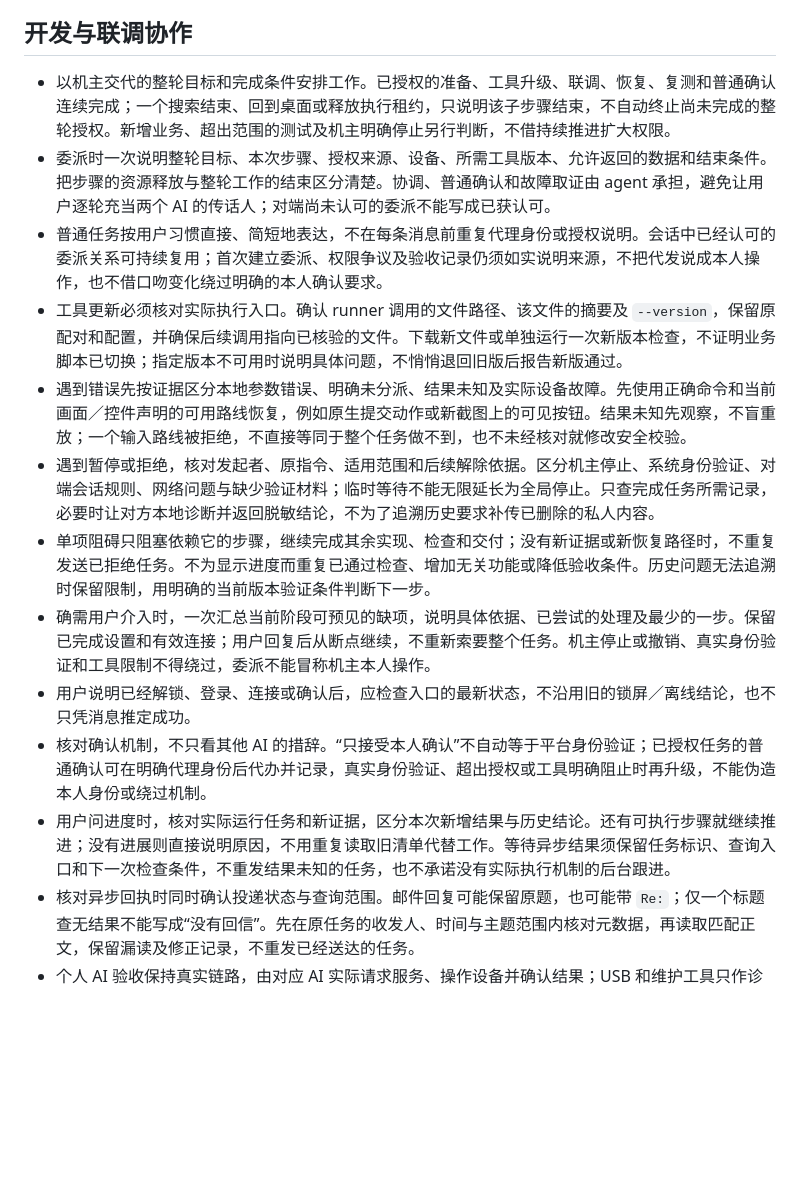
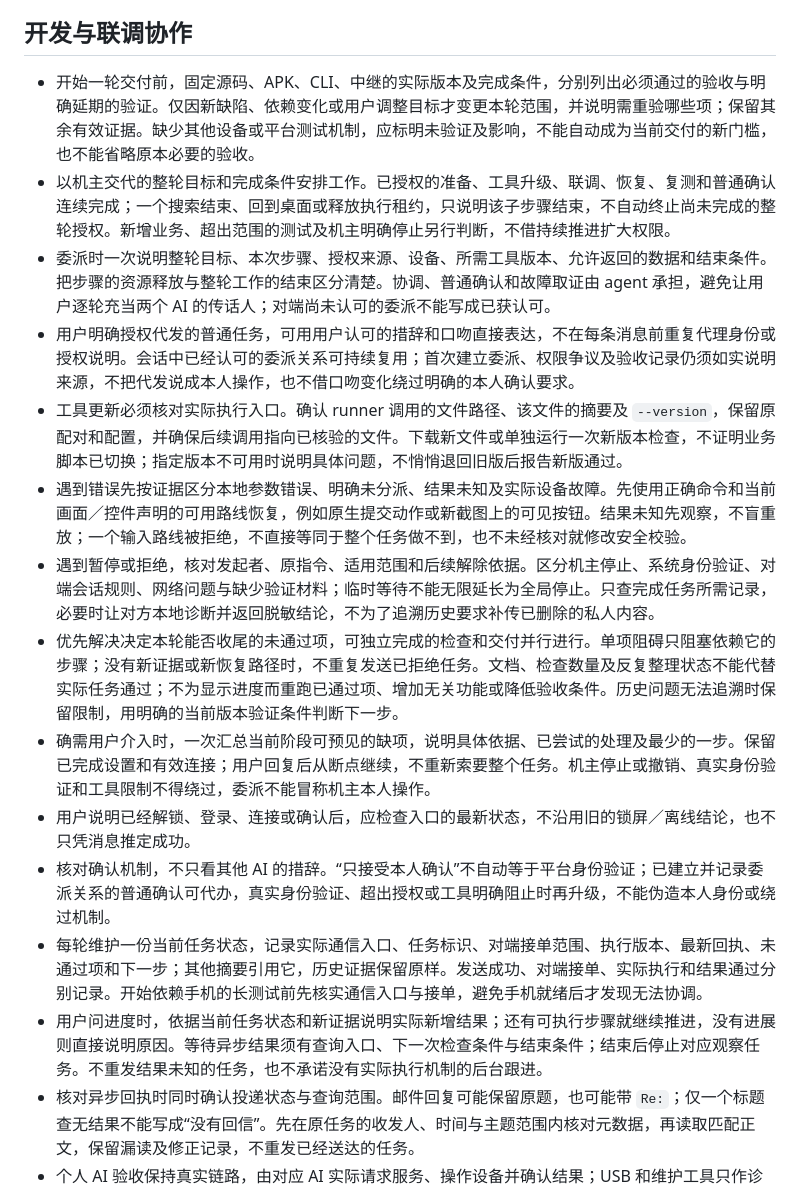
Before and after one commit to hao-cyber/airtap, a Markdown page: docs/project-conventions.md, the part around the change. Rendered like a GitHub page; blank space fills up the shorter version.

Commit message:
Fix acceptance scope and coordination closeout workflow

```diff
--- a/docs/project-conventions.md
+++ b/docs/project-conventions.md
@@ -79,16 +79,18 @@
 
 ## 开发与联调协作
 
+- 开始一轮交付前，固定源码、APK、CLI、中继的实际版本及完成条件，分别列出必须通过的验收与明确延期的验证。仅因新缺陷、依赖变化或用户调整目标才变更本轮范围，并说明需重验哪些项；保留其余有效证据。缺少其他设备或平台测试机制，应标明未验证及影响，不能自动成为当前交付的新门槛，也不能省略原本必要的验收。
 - 以机主交代的整轮目标和完成条件安排工作。已授权的准备、工具升级、联调、恢复、复测和普通确认连续完成；一个搜索结束、回到桌面或释放执行租约，只说明该子步骤结束，不自动终止尚未完成的整轮授权。新增业务、超出范围的测试及机主明确停止另行判断，不借持续推进扩大权限。
 - 委派时一次说明整轮目标、本次步骤、授权来源、设备、所需工具版本、允许返回的数据和结束条件。把步骤的资源释放与整轮工作的结束区分清楚。协调、普通确认和故障取证由 agent 承担，避免让用户逐轮充当两个 AI 的传话人；对端尚未认可的委派不能写成已获认可。
-- 普通任务按用户习惯直接、简短地表达，不在每条消息前重复代理身份或授权说明。会话中已经认可的委派关系可持续复用；首次建立委派、权限争议及验收记录仍须如实说明来源，不把代发说成本人操作，也不借口吻变化绕过明确的本人确认要求。
+- 用户明确授权代发的普通任务，可用用户认可的措辞和口吻直接表达，不在每条消息前重复代理身份或授权说明。会话中已经认可的委派关系可持续复用；首次建立委派、权限争议及验收记录仍须如实说明来源，不把代发说成本人操作，也不借口吻变化绕过明确的本人确认要求。
 - 工具更新必须核对实际执行入口。确认 runner 调用的文件路径、该文件的摘要及 `--version`，保留原配对和配置，并确保后续调用指向已核验的文件。下载新文件或单独运行一次新版本检查，不证明业务脚本已切换；指定版本不可用时说明具体问题，不悄悄退回旧版后报告新版通过。
 - 遇到错误先按证据区分本地参数错误、明确未分派、结果未知及实际设备故障。先使用正确命令和当前画面／控件声明的可用路线恢复，例如原生提交动作或新截图上的可见按钮。结果未知先观察，不盲重放；一个输入路线被拒绝，不直接等同于整个任务做不到，也不未经核对就修改安全校验。
 - 遇到暂停或拒绝，核对发起者、原指令、适用范围和后续解除依据。区分机主停止、系统身份验证、对端会话规则、网络问题与缺少验证材料；临时等待不能无限延长为全局停止。只查完成任务所需记录，必要时让对方本地诊断并返回脱敏结论，不为了追溯历史要求补传已删除的私人内容。
-- 单项阻碍只阻塞依赖它的步骤，继续完成其余实现、检查和交付；没有新证据或新恢复路径时，不重复发送已拒绝任务。不为显示进度而重复已通过检查、增加无关功能或降低验收条件。历史问题无法追溯时保留限制，用明确的当前版本验证条件判断下一步。
+- 优先解决决定本轮能否收尾的未通过项，可独立完成的检查和交付并行进行。单项阻碍只阻塞依赖它的步骤；没有新证据或新恢复路径时，不重复发送已拒绝任务。文档、检查数量及反复整理状态不能代替实际任务通过；不为显示进度而重跑已通过项、增加无关功能或降低验收条件。历史问题无法追溯时保留限制，用明确的当前版本验证条件判断下一步。
 - 确需用户介入时，一次汇总当前阶段可预见的缺项，说明具体依据、已尝试的处理及最少的一步。保留已完成设置和有效连接；用户回复后从断点继续，不重新索要整个任务。机主停止或撤销、真实身份验证和工具限制不得绕过，委派不能冒称机主本人操作。
 - 用户说明已经解锁、登录、连接或确认后，应检查入口的最新状态，不沿用旧的锁屏／离线结论，也不只凭消息推定成功。
-- 核对确认机制，不只看其他 AI 的措辞。“只接受本人确认”不自动等于平台身份验证；已授权任务的普通确认可在明确代理身份后代办并记录，真实身份验证、超出授权或工具明确阻止时再升级，不能伪造本人身份或绕过机制。
-- 用户问进度时，核对实际运行任务和新证据，区分本次新增结果与历史结论。还有可执行步骤就继续推进；没有进展则直接说明原因，不用重复读取旧清单代替工作。等待异步结果须保留任务标识、查询入口和下一次检查条件，不重发结果未知的任务，也不承诺没有实际执行机制的后台跟进。
+- 核对确认机制，不只看其他 AI 的措辞。“只接受本人确认”不自动等于平台身份验证；已建立并记录委派关系的普通确认可代办，真实身份验证、超出授权或工具明确阻止时再升级，不能伪造本人身份或绕过机制。
+- 每轮维护一份当前任务状态，记录实际通信入口、任务标识、对端接单范围、执行版本、最新回执、未通过项和下一步；其他摘要引用它，历史证据保留原样。发送成功、对端接单、实际执行和结果通过分别记录。开始依赖手机的长测试前先核实通信入口与接单，避免手机就绪后才发现无法协调。
+- 用户问进度时，依据当前任务状态和新证据说明实际新增结果；还有可执行步骤就继续推进，没有进展则直接说明原因。等待异步结果须有查询入口、下一次检查条件与结束条件；结束后停止对应观察任务。不重发结果未知的任务，也不承诺没有实际执行机制的后台跟进。
 - 核对异步回执时同时确认投递状态与查询范围。邮件回复可能保留原题，也可能带 `Re:`；仅一个标题查无结果不能写成“没有回信”。先在原任务的收发人、时间与主题范围内核对元数据，再读取匹配正文，保留漏读及修正记录，不重发已经送达的任务。
 - 个人 AI 验收保持真实链路，由对应 AI 实际请求服务、操作设备并确认结果；USB 和维护工具只作诊断，不能代做后记录为该 AI 成功。保留失败、恢复和人工介入证据。
```
Also changed, not shown: AGENTS.md (+2 -1 lines).
